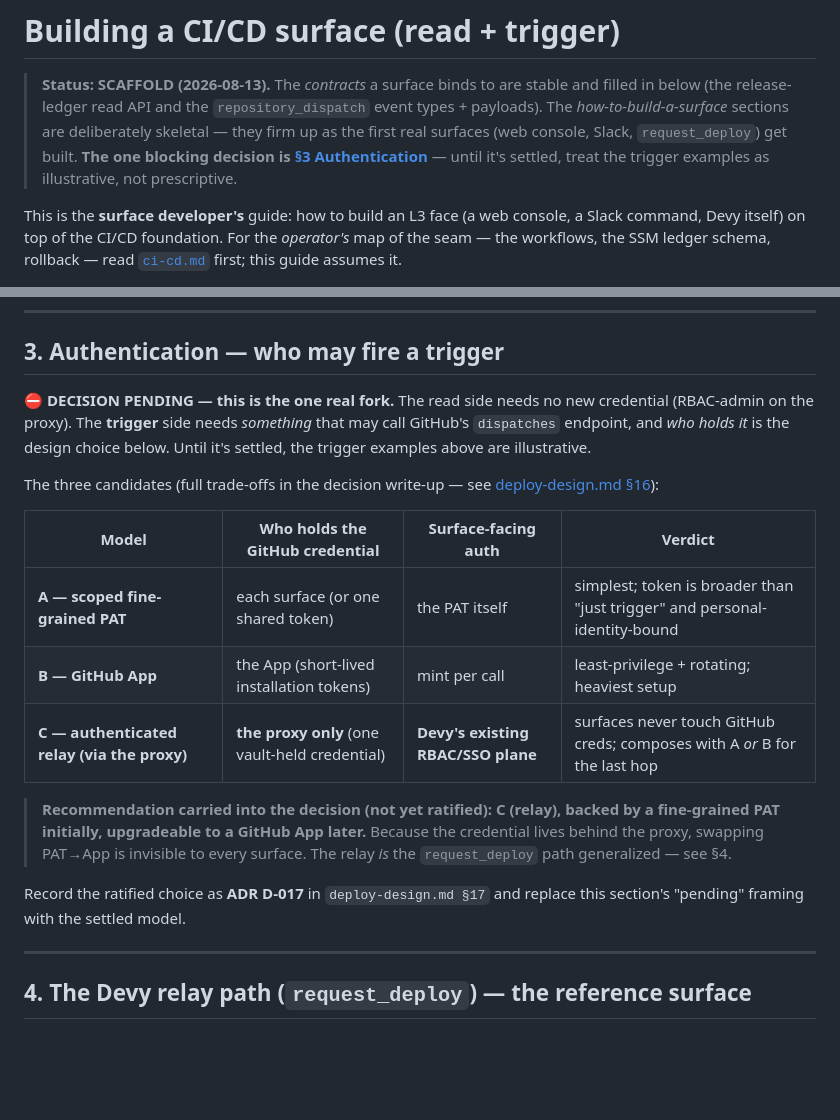
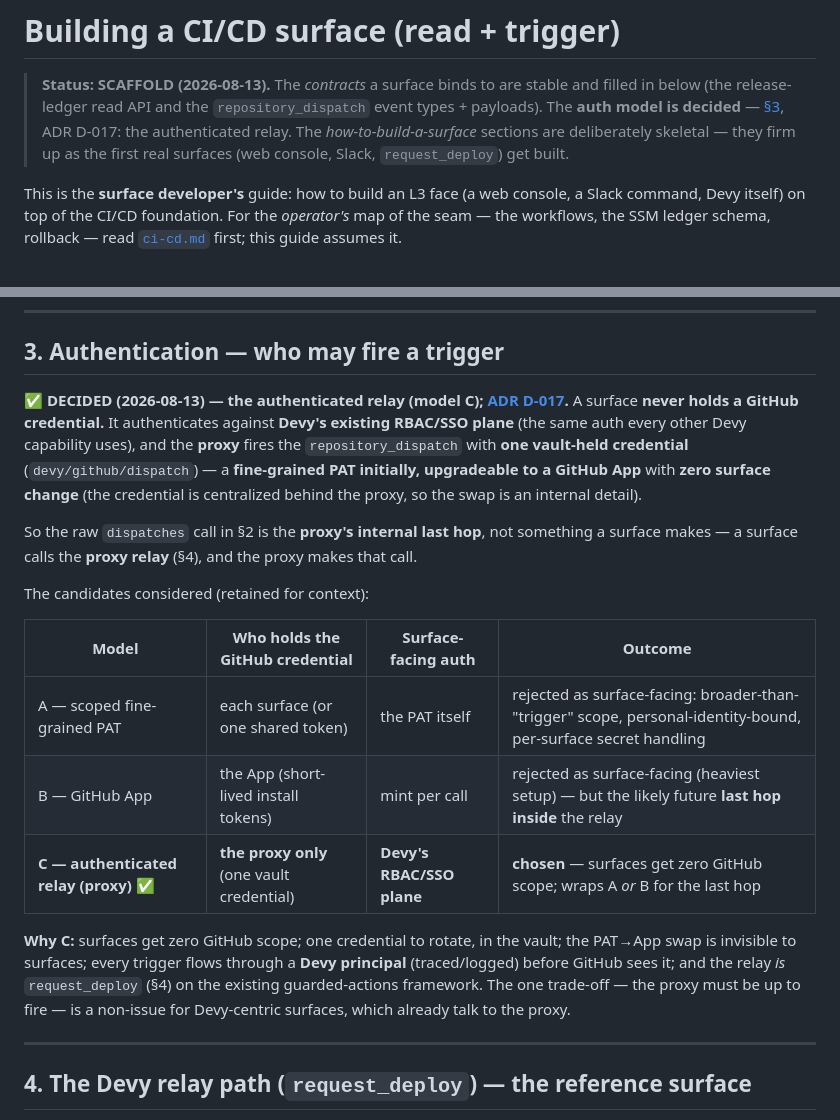
Before and after one commit to DWestbury-PP/Devy-Agentic-DevOps, a Markdown page: docs/ci-cd-surfaces.md, 2 parts joined by grey strips. Rendered like a GitHub page; blank space fills up the shorter version.

Commit message:
docs: ratify webhook-auth as ADR D-017 (authenticated relay)
Decision made: the authenticated relay (model C). Surfaces authenticate against
Devy's RBAC/SSO plane; the proxy fires repository_dispatch with one vault-held
credential (devy/github/dispatch), a fine-grained PAT now, upgradeable to a GitHub
App with zero surface change. The relay is request_deploy generalized on the
guarded-actions framework; direct-to-GitHub PAT/App rejected as the surface-facing
model.

- deploy-design.md §17: new ADR D-017; §16 open question flipped to DECIDED.
- ci-cd-surfaces.md §3: pending → decided (chosen model + why); status note updated.

Co-Authored-By: Claude Opus 4.8 <noreply@anthropic.com>

```diff
--- a/docs/ci-cd-surfaces.md
+++ b/docs/ci-cd-surfaces.md
@@ -2,10 +2,10 @@
 
 > **Status: SCAFFOLD (2026-08-13).** The *contracts* a surface binds to are stable and
 > filled in below (the release-ledger read API and the `repository_dispatch` event
-> types + payloads). The *how-to-build-a-surface* sections are deliberately skeletal —
-> they firm up as the first real surfaces (web console, Slack, `request_deploy`) get
-> built. **The one blocking decision is [§3 Authentication](#3-authentication--who-may-fire-a-trigger)**
-> — until it's settled, treat the trigger examples as illustrative, not prescriptive.
+> types + payloads). The **auth model is decided** — [§3](#3-authentication--who-may-fire-a-trigger),
+> ADR D-017: the authenticated relay. The *how-to-build-a-surface* sections are
+> deliberately skeletal — they firm up as the first real surfaces (web console, Slack,
+> `request_deploy`) get built.
 
 This is the **surface developer's** guide: how to build an L3 face (a web console, a
 Slack command, Devy itself) on top of the CI/CD foundation. For the *operator's* map of
@@ -92,27 +92,30 @@ curl -sf -X POST \
 
 ## 3. Authentication — who may fire a trigger
 
-**⛔ DECISION PENDING — this is the one real fork.** The read side needs no new
-credential (RBAC-admin on the proxy). The **trigger** side needs *something* that may
-call GitHub's `dispatches` endpoint, and *who holds it* is the design choice below.
-Until it's settled, the trigger examples above are illustrative.
+**✅ DECIDED (2026-08-13) — the authenticated relay (model C); [ADR D-017](deploy-design.md#17-decisions-to-record-as-adrs-seed-for-docsdecisionsmd).**
+A surface **never holds a GitHub credential.** It authenticates against **Devy's
+existing RBAC/SSO plane** (the same auth every other Devy capability uses), and the
+**proxy** fires the `repository_dispatch` with **one vault-held credential**
+(`devy/github/dispatch`) — a **fine-grained PAT initially, upgradeable to a GitHub App**
+with **zero surface change** (the credential is centralized behind the proxy, so the swap
+is an internal detail).
 
-The three candidates (full trade-offs in the decision write-up — see
-[deploy-design.md §16](deploy-design.md#16-open-questions--assumptions-to-revisit-at-build-time)):
+So the raw `dispatches` call in §2 is the **proxy's internal last hop**, not something a
+surface makes — a surface calls the **proxy relay** (§4), and the proxy makes that call.
 
-| Model | Who holds the GitHub credential | Surface-facing auth | Verdict |
+The candidates considered (retained for context):
+
+| Model | Who holds the GitHub credential | Surface-facing auth | Outcome |
 |---|---|---|---|
-| **A — scoped fine-grained PAT** | each surface (or one shared token) | the PAT itself | simplest; token is broader than "just trigger" and personal-identity-bound |
-| **B — GitHub App** | the App (short-lived installation tokens) | mint per call | least-privilege + rotating; heaviest setup |
-| **C — authenticated relay (via the proxy)** | **the proxy only** (one vault-held credential) | **Devy's existing RBAC/SSO plane** | surfaces never touch GitHub creds; composes with A *or* B for the last hop |
+| A — scoped fine-grained PAT | each surface (or one shared token) | the PAT itself | rejected as surface-facing: broader-than-"trigger" scope, personal-identity-bound, per-surface secret handling |
+| B — GitHub App | the App (short-lived install tokens) | mint per call | rejected as surface-facing (heaviest setup) — but the likely future **last hop inside** the relay |
+| **C — authenticated relay (proxy)** ✅ | **the proxy only** (one vault credential) | **Devy's RBAC/SSO plane** | **chosen** — surfaces get zero GitHub scope; wraps A *or* B for the last hop |
 
-> **Recommendation carried into the decision (not yet ratified):** **C (relay), backed
-> by a fine-grained PAT initially, upgradeable to a GitHub App later.** Because the
-> credential lives behind the proxy, swapping PAT→App is invisible to every surface.
-> The relay *is* the `request_deploy` path generalized — see §4.
-
-Record the ratified choice as **ADR D-017** in `deploy-design.md §17` and replace this
-section's "pending" framing with the settled model.
+**Why C:** surfaces get zero GitHub scope; one credential to rotate, in the vault; the
+PAT→App swap is invisible to surfaces; every trigger flows through a **Devy principal**
+(traced/logged) before GitHub sees it; and the relay *is* `request_deploy` (§4) on the
+existing guarded-actions framework. The one trade-off — the proxy must be up to fire — is
+a non-issue for Devy-centric surfaces, which already talk to the proxy.
 
 ---
 
```
Also changed, not shown: docs/deploy-design.md (+14 -4 lines).
